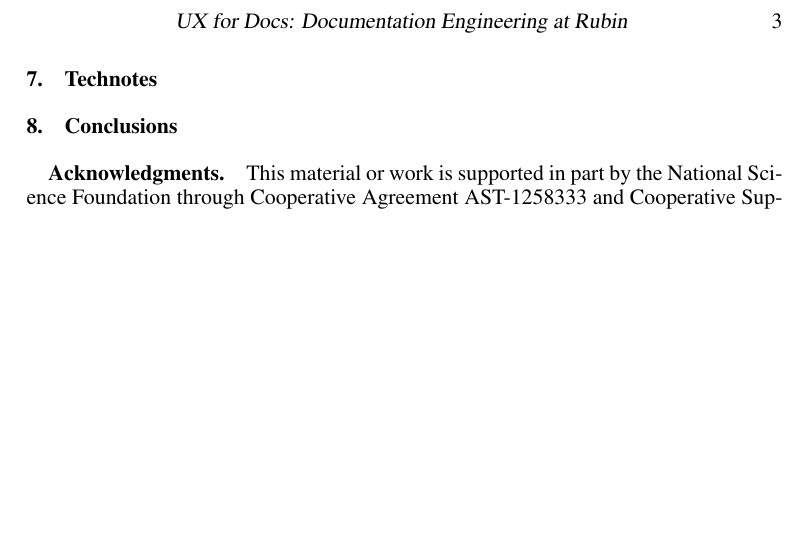
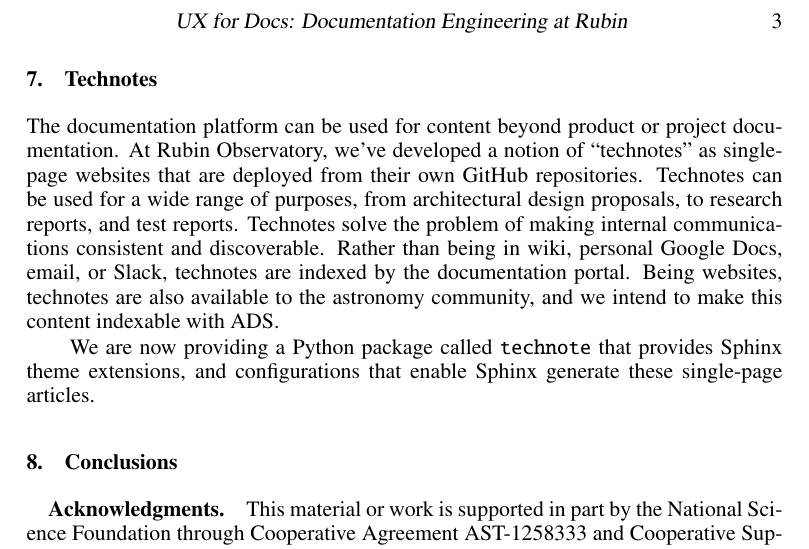
Before and after one commit to lsst-sqre/sqr-082, a LaTeX paper (C301.tex): part of page 3 of 3, cut so that both start at the same text, the shorter picture padded with empty space. Compiled offline with pdfLaTeX.

Commit message:
First text for technotes section

```diff
--- a/C301.tex
+++ b/C301.tex
@@ -153,6 +153,15 @@ The configuration system uses a TOML file to facilitate a simplified framework f
 
 \section{Technotes}
 
+The documentation platform can be used for content beyond product or project documentation.
+At Rubin Observatory, we've developed a notion of ``technotes'' as single-page websites that are deployed from their own GitHub repositories.
+Technotes can be used for a wide range of purposes, from architectural design proposals, to research reports, and test reports.
+Technotes solve the problem of making internal communications consistent and discoverable.
+Rather than being in wiki, personal Google Docs, email, or Slack, technotes are indexed by the documentation portal.
+Being websites, technotes are also available to the astronomy community, and we intend to make this content indexable with ADS.
+
+We are now providing a Python package called \texttt{technote} that provides Sphinx theme extensions, and configurations that enable Sphinx generate these single-page articles.
+
 \section{Conclusions}
 
 
```
